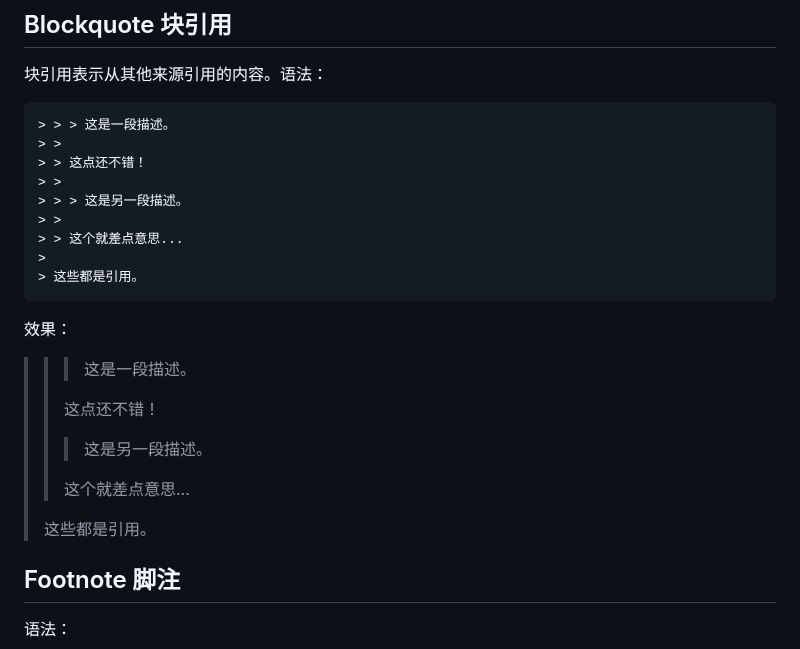
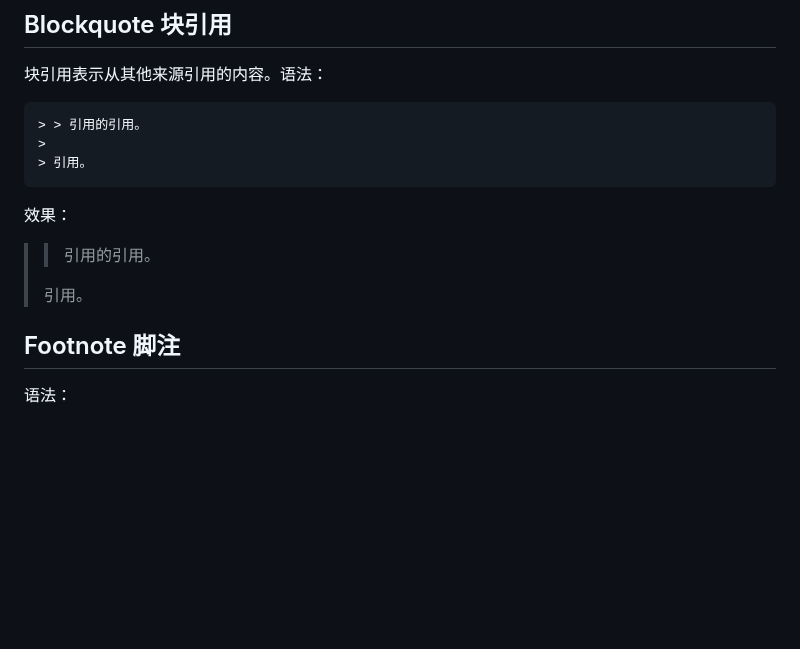
Before and after one commit to rea1shane/posts, a Markdown page: markdown-syntax/index.md, the part around one of its changes. Rendered like a GitHub page; blank space fills up the shorter version.

````diff
--- a/markdown-syntax/index.md
+++ b/markdown-syntax/index.md
@@ -64,28 +67,16 @@ Markdown 是一种轻量级标记语言，它允许人们使用易读易写的
 块引用表示从其他来源引用的内容。语法：
 
 ```
-> > > 这是一段描述。
-> >
-> > 这点还不错！
-> >
-> > > 这是另一段描述。
-> >
-> > 这个就差点意思...
+> > 引用的引用。
 >
-> 这些都是引用。
+> 引用。
 ```
 
 效果：
 
-> > > 这是一段描述。
-> >
-> > 这点还不错！
-> >
-> > > 这是另一段描述。
-> >
-> > 这个就差点意思...
+> > 引用的引用。
 >
-> 这些都是引用。
+> 引用。
 
 ## Footnote 脚注
 
````
Also changed, not shown: other parts of markdown-syntax/index.md (+123 -68 lines).
